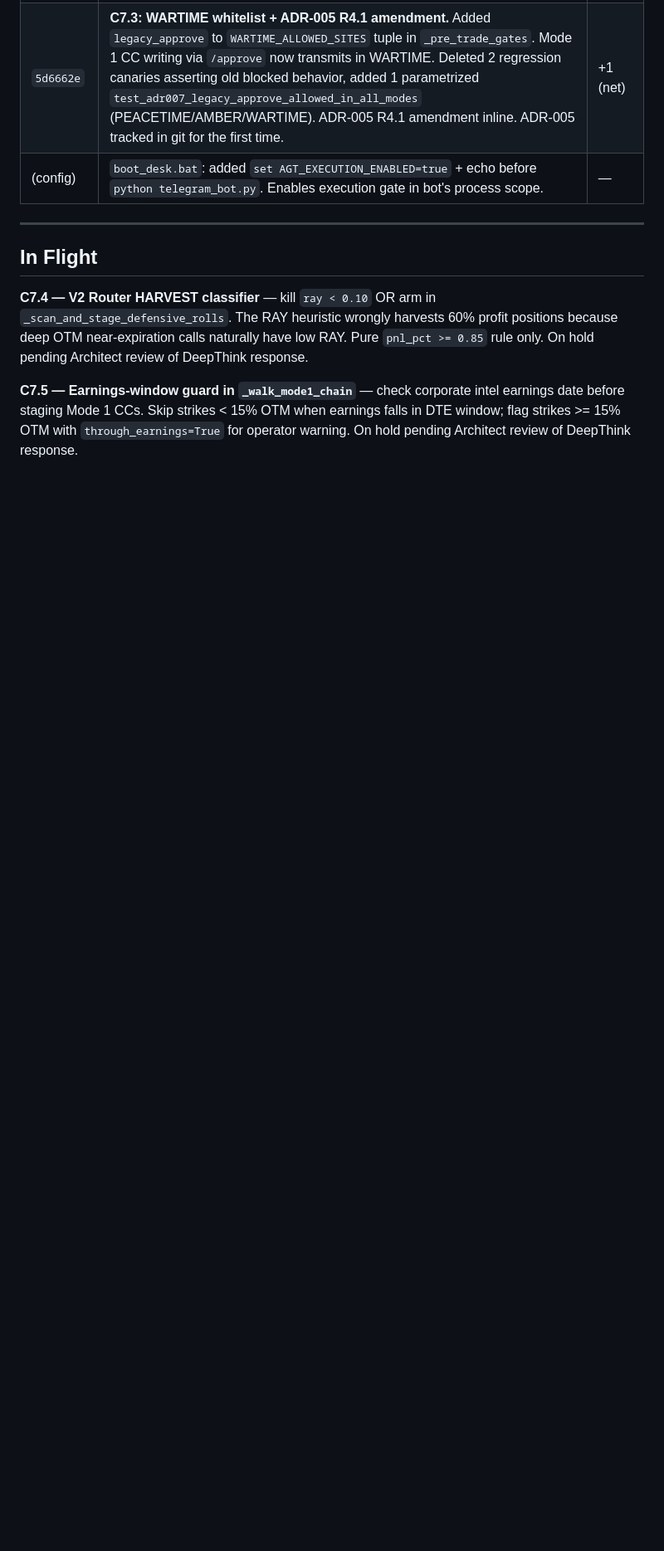
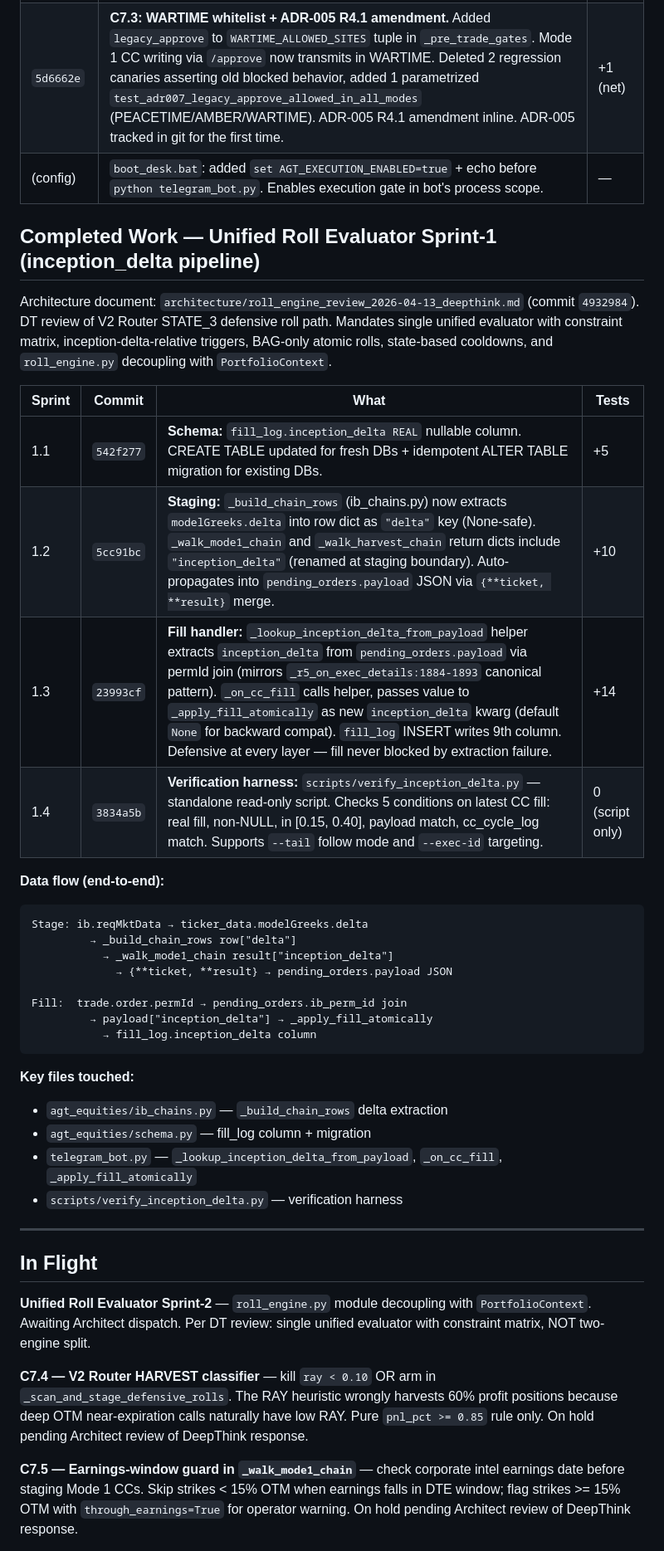
Before and after one commit to thecoderpatil/agt, a Markdown page: reports/handoffs/HANDOFF_CODER_latest.md, the part around one of its changes. Shown at 83% size. Drawn GitHub-style; blank space fills up the shorter version.

````diff
--- a/reports/handoffs/HANDOFF_CODER_latest.md
+++ b/reports/handoffs/HANDOFF_CODER_latest.md
@@ -321,10 +323,41 @@ Expected output shape: 5-30 `RAYCandidate` entries drawn from 2 nearest Friday e
 | `5d6662e` | **C7.3: WARTIME whitelist + ADR-005 R4.1 amendment.** Added `legacy_approve` to `WARTIME_ALLOWED_SITES` tuple in `_pre_trade_gates`. Mode 1 CC writing via `/approve` now transmits in WARTIME. Deleted 2 regression canaries asserting old blocked behavior, added 1 parametrized `test_adr007_legacy_approve_allowed_in_all_modes` (PEACETIME/AMBER/WARTIME). ADR-005 R4.1 amendment inline. ADR-005 tracked in git for the first time. | +1 (net) |
 | (config) | `boot_desk.bat`: added `set AGT_EXECUTION_ENABLED=true` + echo before `python telegram_bot.py`. Enables execution gate in bot's process scope. | — |
 
+## Completed Work — Unified Roll Evaluator Sprint-1 (inception_delta pipeline)
+
+Architecture document: `architecture/roll_engine_review_2026-04-13_deepthink.md` (commit `4932984`). DT review of V2 Router STATE_3 defensive roll path. Mandates single unified evaluator with constraint matrix, inception-delta-relative triggers, BAG-only atomic rolls, state-based cooldowns, and `roll_engine.py` decoupling with `PortfolioContext`.
+
+| Sprint | Commit | What | Tests |
+|--------|--------|------|-------|
+| 1.1 | `542f277` | **Schema:** `fill_log.inception_delta REAL` nullable column. CREATE TABLE updated for fresh DBs + idempotent ALTER TABLE migration for existing DBs. | +5 |
+| 1.2 | `5cc91bc` | **Staging:** `_build_chain_rows` (ib_chains.py) now extracts `modelGreeks.delta` into row dict as `"delta"` key (None-safe). `_walk_mode1_chain` and `_walk_harvest_chain` return dicts include `"inception_delta"` (renamed at staging boundary). Auto-propagates into `pending_orders.payload` JSON via `{**ticket, **result}` merge. | +10 |
+| 1.3 | `23993cf` | **Fill handler:** `_lookup_inception_delta_from_payload` helper extracts `inception_delta` from `pending_orders.payload` via permId join (mirrors `_r5_on_exec_details:1884-1893` canonical pattern). `_on_cc_fill` calls helper, passes value to `_apply_fill_atomically` as new `inception_delta` kwarg (default `None` for backward compat). `fill_log` INSERT writes 9th column. Defensive at every layer — fill never blocked by extraction failure. | +14 |
+| 1.4 | `3834a5b` | **Verification harness:** `scripts/verify_inception_delta.py` — standalone read-only script. Checks 5 conditions on latest CC fill: real fill, non-NULL, in [0.15, 0.40], payload match, cc_cycle_log match. Supports `--tail` follow mode and `--exec-id` targeting. | 0 (script only) |
+
+**Data flow (end-to-end):**
+```
+Stage: ib.reqMktData → ticker_data.modelGreeks.delta
+         → _build_chain_rows row["delta"]
+           → _walk_mode1_chain result["inception_delta"]
+             → {**ticket, **result} → pending_orders.payload JSON
+
+Fill:  trade.order.permId → pending_orders.ib_perm_id join
+         → payload["inception_delta"] → _apply_fill_atomically
+           → fill_log.inception_delta column
+```
+
+**Key files touched:**
+- `agt_equities/ib_chains.py` — `_build_chain_rows` delta extraction
+- `agt_equities/schema.py` — fill_log column + migration
+- `telegram_bot.py` — `_lookup_inception_delta_from_payload`, `_on_cc_fill`, `_apply_fill_atomically`
+- `scripts/verify_inception_delta.py` — verification harness
+
 ---
 
 ## In Flight
 
+**Unified Roll Evaluator Sprint-2** — `roll_engine.py` module decoupling with `PortfolioContext`. Awaiting Architect dispatch. Per DT review: single unified evaluator with constraint matrix, NOT two-engine split.
+
 **C7.4 — V2 Router HARVEST classifier** — kill `ray < 0.10` OR arm in `_scan_and_stage_defensive_rolls`. The RAY heuristic wrongly harvests 60% profit positions because deep OTM near-expiration calls naturally have low RAY. Pure `pnl_pct >= 0.85` rule only. On hold pending Architect review of DeepThink response.
 
 **C7.5 — Earnings-window guard in `_walk_mode1_chain`** — check corporate intel earnings date before staging Mode 1 CCs. Skip strikes < 15% OTM when earnings falls in DTE window; flag strikes >= 15% OTM with `through_earnings=True` for operator warning. On hold pending Architect review of DeepThink response.
````
Also changed, not shown: other parts of reports/handoffs/HANDOFF_CODER_latest.md (+11 -6 lines).
